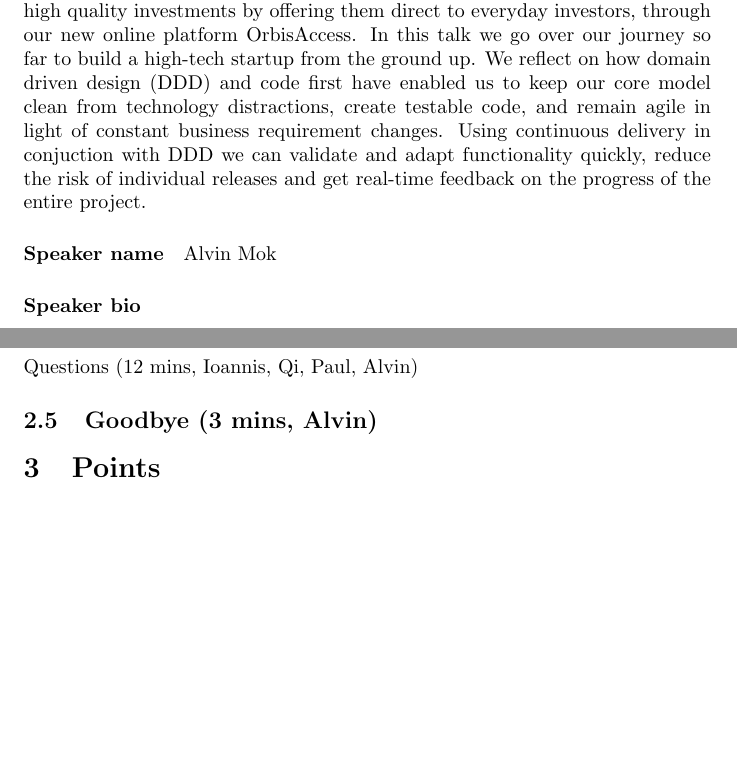
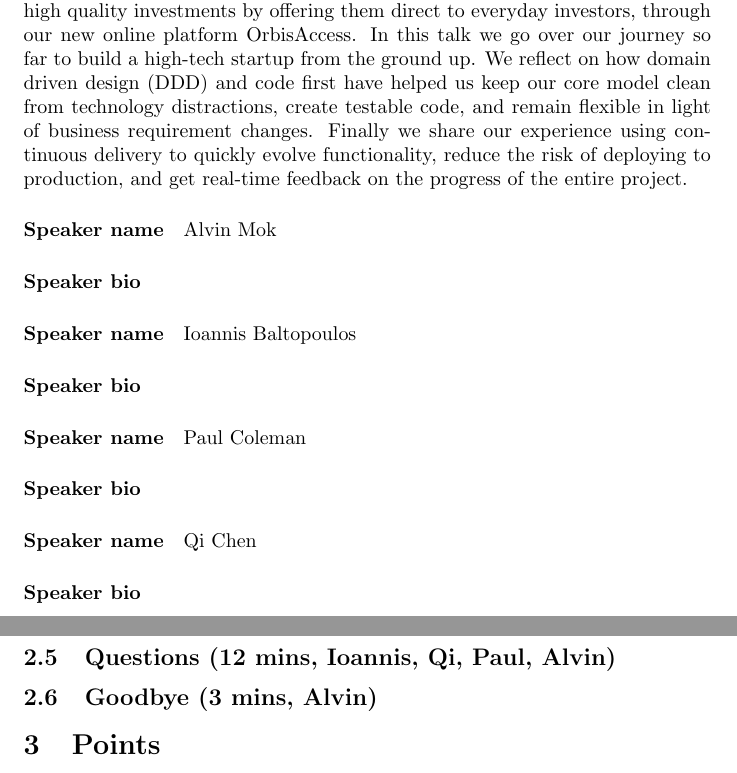
Before and after one commit to ibaltopoulos/ddd-writings, a LaTeX document (imperial.tex): two parts of pages 1 and 2 of 3, joined at a grey line, cut so that both start at the same text, the shorter picture padded with empty space. Compiled offline with pdfLaTeX.

Commit message:
Modifications with Paul.

```diff
--- a/imperial.tex
+++ b/imperial.tex
@@ -20,15 +20,26 @@ In this talk we go over our journey so far to build a high-tech
 startup from the ground up.
 %
 We reflect on how domain driven design (DDD) and code first have
-enabled us to keep our core model clean from technology distractions,
-create testable code, and remain agile in light of constant business
+helped us keep our core model clean from technology distractions,
+create testable code, and remain flexible in light of business
 requirement changes.
 %
-Using continuous delivery in conjuction with DDD we can validate and
-adapt functionality quickly, reduce the risk of individual releases
-and get real-time feedback on the progress of the entire project.
+Finally we share our experience using continuous delivery to quickly
+evolve functionality, reduce the risk of deploying to production, and
+get real-time feedback on the progress of the entire project.
+
+
 
 \paragraph{Speaker name} Alvin Mok
+\paragraph{Speaker bio}
+
+\paragraph{Speaker name} Ioannis Baltopoulos
+\paragraph{Speaker bio}
+
+\paragraph{Speaker name} Paul Coleman
+\paragraph{Speaker bio}
+
+\paragraph{Speaker name} Qi Chen
 \paragraph{Speaker bio}
 
 \newpage
@@ -47,7 +58,7 @@ Finally we can drill into one or two of these areas to explain in detail what te
 
 \subsection{Closing (5 mins, ?)}
 
-Questions (12 mins, Ioannis, Qi, Paul, Alvin)
+\subsection{Questions (12 mins, Ioannis, Qi, Paul, Alvin)}
 
 \subsection{Goodbye (3 mins, Alvin)}
 
```
